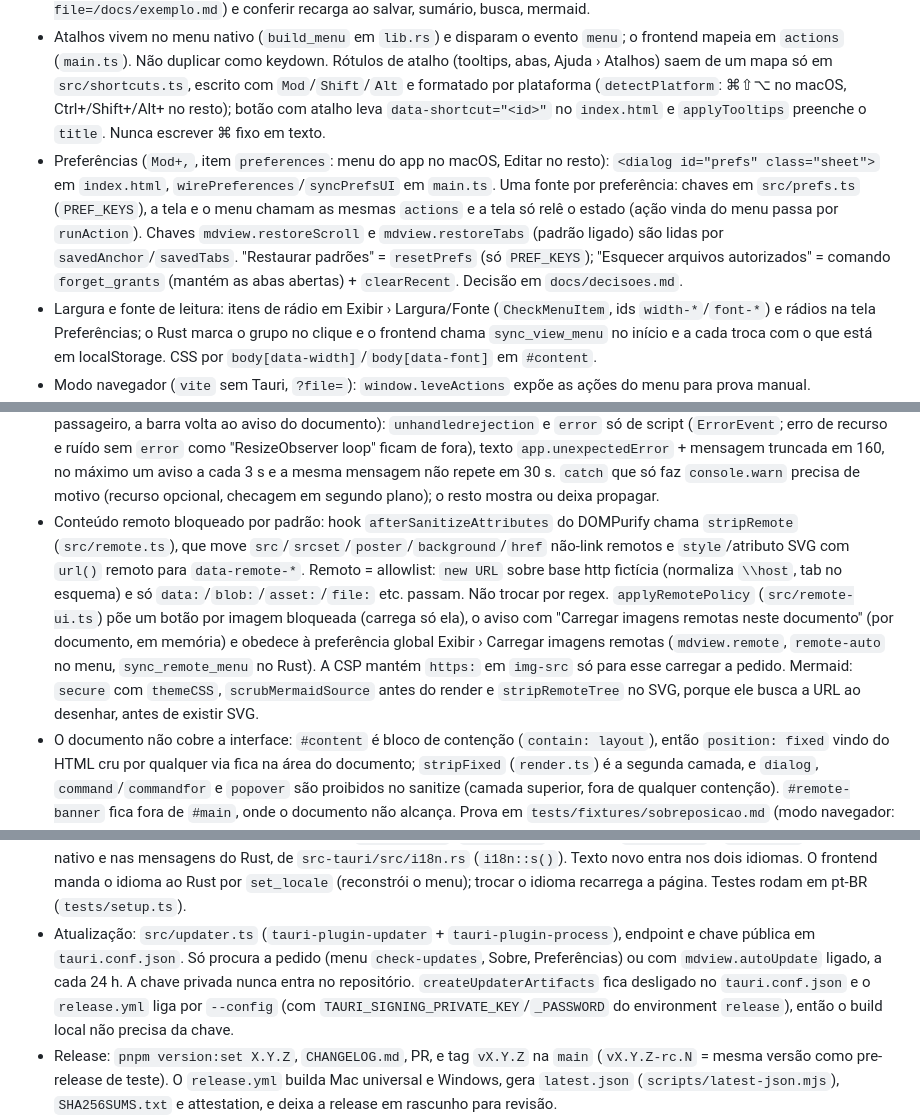
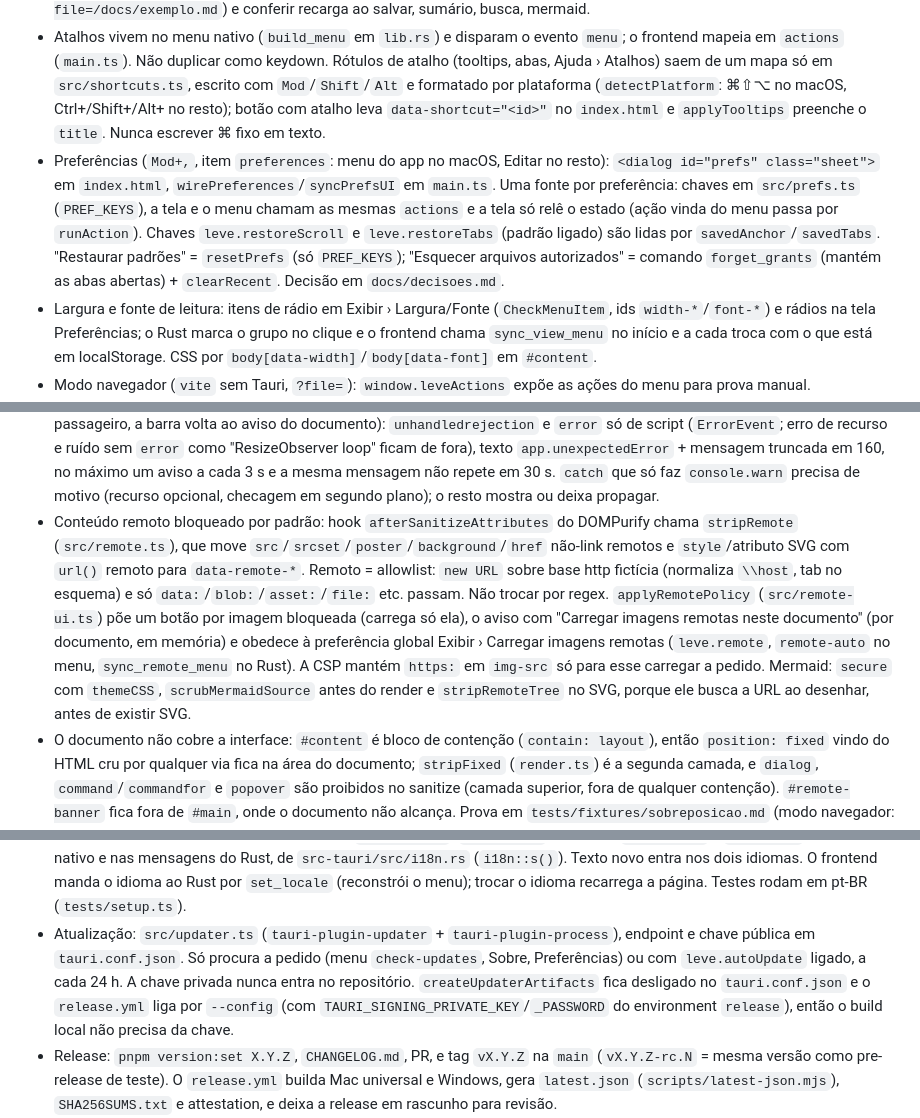
Before and after one commit to moraliasp/leve, a Markdown page: CLAUDE.md, 3 parts joined by grey strips. Rendered like a GitHub page.

Commit message:
CLAUDE.md: nomes atuais das chaves leve.* de preferência
Co-Authored-By: Claude Opus 5.5 <noreply@anthropic.com>

```diff
--- a/CLAUDE.md
+++ b/CLAUDE.md
@@ -8,7 +8,7 @@ Por que as coisas são como são: [`docs/decisoes.md`](docs/decisoes.md). Leia a
 - Orçamento de tamanho: `pnpm size` depois do `pnpm build` (também no CI) mede `dist/` contra `ORCAMENTO` em `scripts/tamanho.mjs` (total, total gzip, chunk de abertura JS + CSS do `index.html`, maior arquivo). Subir um limite é decisão consciente no mesmo PR, com o motivo no commit/PR; baixou de verdade (ex.: saiu uma dependência), baixe o limite junto.
 - Prova de runtime: `pnpm tauri dev -- -- docs/exemplo.md` (ou o modo navegador, `pnpm exec vite` + `?file=/docs/exemplo.md`) e conferir recarga ao salvar, sumário, busca, mermaid.
 - Atalhos vivem no menu nativo (`build_menu` em `lib.rs`) e disparam o evento `menu`; o frontend mapeia em `actions` (`main.ts`). Não duplicar como keydown. Rótulos de atalho (tooltips, abas, Ajuda › Atalhos) saem de um mapa só em `src/shortcuts.ts`, escrito com `Mod`/`Shift`/`Alt` e formatado por plataforma (`detectPlatform`: ⌘⇧⌥ no macOS, Ctrl+/Shift+/Alt+ no resto); botão com atalho leva `data-shortcut="<id>"` no `index.html` e `applyTooltips` preenche o `title`. Nunca escrever ⌘ fixo em texto.
-- Preferências (`Mod+,`, item `preferences`: menu do app no macOS, Editar no resto): `<dialog id="prefs" class="sheet">` em `index.html`, `wirePreferences`/`syncPrefsUI` em `main.ts`. Uma fonte por preferência: chaves em `src/prefs.ts` (`PREF_KEYS`), a tela e o menu chamam as mesmas `actions` e a tela só relê o estado (ação vinda do menu passa por `runAction`). Chaves `mdview.restoreScroll` e `mdview.restoreTabs` (padrão ligado) são lidas por `savedAnchor`/`savedTabs`. "Restaurar padrões" = `resetPrefs` (só `PREF_KEYS`); "Esquecer arquivos autorizados" = comando `forget_grants` (mantém as abas abertas) + `clearRecent`. Decisão em `docs/decisoes.md`.
+- Preferências (`Mod+,`, item `preferences`: menu do app no macOS, Editar no resto): `<dialog id="prefs" class="sheet">` em `index.html`, `wirePreferences`/`syncPrefsUI` em `main.ts`. Uma fonte por preferência: chaves em `src/prefs.ts` (`PREF_KEYS`), a tela e o menu chamam as mesmas `actions` e a tela só relê o estado (ação vinda do menu passa por `runAction`). Chaves `leve.restoreScroll` e `leve.restoreTabs` (padrão ligado) são lidas por `savedAnchor`/`savedTabs`. "Restaurar padrões" = `resetPrefs` (só `PREF_KEYS`); "Esquecer arquivos autorizados" = comando `forget_grants` (mantém as abas abertas) + `clearRecent`. Decisão em `docs/decisoes.md`.
 - Largura e fonte de leitura: itens de rádio em Exibir › Largura/Fonte (`CheckMenuItem`, ids `width-*`/`font-*`) e rádios na tela Preferências; o Rust marca o grupo no clique e o frontend chama `sync_view_menu` no início e a cada troca com o que está em localStorage. CSS por `body[data-width]`/`body[data-font]` em `#content`.
 - Modo navegador (`vite` sem Tauri, `?file=`): `window.leveActions` expõe as ações do menu para prova manual.
 - A janela nunca navega para fora: plugin `navegacao` (`on_navigation`, `lib.rs`) só aceita a origem do app; `form` é proibido no sanitize e `<area>` conta como link. Link externo sai só por `open_external`.
@@ -27,13 +27,13 @@ Por que as coisas são como são: [`docs/decisoes.md`](docs/decisoes.md). Leia a
 - Wikilinks `[[nota]]` (`src/wikilinks.ts`) resolvem na pasta do arquivo via `resolve_wikilinks`; o parâmetro `root` fica reservado para a pasta aberta (fase 2). Não resolvido = classe `missing`, sem erro.
 - Erros de render são visíveis ao leitor: `renderErrorBlock` (`render.ts`) é o bloco padrão (título em `--error` + fonte); Mermaid renderiza um a um com `mermaid.render` e cai nele; imagem que falha vira `.img-missing` com alt e caminho. Nada só no console.
 - Erro não tratado do frontend (promessa com `void` rejeitada, exceção em callback) vai para a barra por `installErrorReporting` (`src/errors.ts`, instalado no topo de `main.ts` com `reportUnexpected`: `flash` de erro passageiro, a barra volta ao aviso do documento): `unhandledrejection` e `error` só de script (`ErrorEvent`; erro de recurso e ruído sem `error` como "ResizeObserver loop" ficam de fora), texto `app.unexpectedError` + mensagem truncada em 160, no máximo um aviso a cada 3 s e a mesma mensagem não repete em 30 s. `catch` que só faz `console.warn` precisa de motivo (recurso opcional, checagem em segundo plano); o resto mostra ou deixa propagar.
-- Conteúdo remoto bloqueado por padrão: hook `afterSanitizeAttributes` do DOMPurify chama `stripRemote` (`src/remote.ts`), que move `src`/`srcset`/`poster`/`background`/`href` não-link remotos e `style`/atributo SVG com `url()` remoto para `data-remote-*`. Remoto = allowlist: `new URL` sobre base http fictícia (normaliza `\\host`, tab no esquema) e só `data:`/`blob:`/`asset:`/`file:` etc. passam. Não trocar por regex. `applyRemotePolicy` (`src/remote-ui.ts`) põe um botão por imagem bloqueada (carrega só ela), o aviso com "Carregar imagens remotas neste documento" (por documento, em memória) e obedece à preferência global Exibir › Carregar imagens remotas (`mdview.remote`, `remote-auto` no menu, `sync_remote_menu` no Rust). A CSP mantém `https:` em `img-src` só para esse carregar a pedido. Mermaid: `secure` com `themeCSS`, `scrubMermaidSource` antes do render e `stripRemoteTree` no SVG, porque ele busca a URL ao desenhar, antes de existir SVG.
+- Conteúdo remoto bloqueado por padrão: hook `afterSanitizeAttributes` do DOMPurify chama `stripRemote` (`src/remote.ts`), que move `src`/`srcset`/`poster`/`background`/`href` não-link remotos e `style`/atributo SVG com `url()` remoto para `data-remote-*`. Remoto = allowlist: `new URL` sobre base http fictícia (normaliza `\\host`, tab no esquema) e só `data:`/`blob:`/`asset:`/`file:` etc. passam. Não trocar por regex. `applyRemotePolicy` (`src/remote-ui.ts`) põe um botão por imagem bloqueada (carrega só ela), o aviso com "Carregar imagens remotas neste documento" (por documento, em memória) e obedece à preferência global Exibir › Carregar imagens remotas (`leve.remote`, `remote-auto` no menu, `sync_remote_menu` no Rust). A CSP mantém `https:` em `img-src` só para esse carregar a pedido. Mermaid: `secure` com `themeCSS`, `scrubMermaidSource` antes do render e `stripRemoteTree` no SVG, porque ele busca a URL ao desenhar, antes de existir SVG.
 - O documento não cobre a interface: `#content` é bloco de contenção (`contain: layout`), então `position: fixed` vindo do HTML cru por qualquer via fica na área do documento; `stripFixed` (`render.ts`) é a segunda camada, e `dialog`, `command`/`commandfor` e `popover` são proibidos no sanitize (camada superior, fora de qualquer contenção). `#remote-banner` fica fora de `#main`, onde o documento não alcança. Prova em `tests/fixtures/sobreposicao.md` (modo navegador: `elementFromPoint` na barra e no aviso nunca devolve elemento do documento).
 - Teclado no WebKit do macOS: sem "Navegação por teclado" no sistema, Tab ignora botão e link sem `tabindex` explícito. `keepTabbable` (`src/a11y.ts`) põe `tabindex="0"` em todo controle, inclusive os criados depois; quem gerencia o próprio foco (abas, roving) define o seu. Prova de teclado: AppleScript com `AXFocusedUIElement` no app de dev, não só no navegador (Chrome já tabula botões). O CSS do tema GitHub zera o outline dos links do documento: o anel deles vem de `#content a:focus-visible` (id vence o tema, injetado depois). Primeiro foco da página é o link de pulo `#skip` ("Ir para o documento", foca `#main`). Tokens de texto conferidos a ≥ 4,5:1 nos dois temas por `node scripts/contraste.mjs`; cor nova de texto passa por ele.
 - Imagens relativas usam o asset protocol, liberadas arquivo a arquivo por `allow_assets`.
 - Ícone: fonte é `design/icon.svg`; regerar com `swift scripts/rasterize-icon.swift design/icon.svg design/icon-1024.png 1024` (AppKit preserva o alfa; `qlmanage` pinta o fundo de branco) e depois `pnpm tauri icon design/icon-1024.png`, apagando `src-tauri/icons/{android,ios}` que ele cria.
 - Ícones de interface: Lucide (`lucide-static`, ISC), só via `src/icons.ts` (`icon()` para HTML, `installIcons()` preenche `<span data-icon>` e publica `--icon-*` para máscaras CSS). Ícone novo = importar o `.svg?raw` lá. Não usar ícones copiados de outros produtos (sem licença de reuso). Aviso em `THIRD_PARTY_NOTICES.md` e créditos no Sobre.
 - Interface em pt-BR e inglês: todo texto sai de `src/i18n.ts` (`t("chave")`; no HTML, `data-i18n*` + `applyI18n`) ou, no menu nativo e nas mensagens do Rust, de `src-tauri/src/i18n.rs` (`i18n::s()`). Texto novo entra nos dois idiomas. O frontend manda o idioma ao Rust por `set_locale` (reconstrói o menu); trocar o idioma recarrega a página. Testes rodam em pt-BR (`tests/setup.ts`).
-- Atualização: `src/updater.ts` (`tauri-plugin-updater` + `tauri-plugin-process`), endpoint e chave pública em `tauri.conf.json`. Só procura a pedido (menu `check-updates`, Sobre, Preferências) ou com `mdview.autoUpdate` ligado, a cada 24 h. A chave privada nunca entra no repositório. `createUpdaterArtifacts` fica desligado no `tauri.conf.json` e o `release.yml` liga por `--config` (com `TAURI_SIGNING_PRIVATE_KEY`/`_PASSWORD` do environment `release`), então o build local não precisa da chave.
+- Atualização: `src/updater.ts` (`tauri-plugin-updater` + `tauri-plugin-process`), endpoint e chave pública em `tauri.conf.json`. Só procura a pedido (menu `check-updates`, Sobre, Preferências) ou com `leve.autoUpdate` ligado, a cada 24 h. A chave privada nunca entra no repositório. `createUpdaterArtifacts` fica desligado no `tauri.conf.json` e o `release.yml` liga por `--config` (com `TAURI_SIGNING_PRIVATE_KEY`/`_PASSWORD` do environment `release`), então o build local não precisa da chave.
 - Release: `pnpm version:set X.Y.Z`, `CHANGELOG.md`, PR, e tag `vX.Y.Z` na `main` (`vX.Y.Z-rc.N` = mesma versão como pre-release de teste). O `release.yml` builda Mac universal e Windows, gera `latest.json` (`scripts/latest-json.mjs`), `SHA256SUMS.txt` e attestation, e deixa a release em rascunho para revisão.
 - Instalador Windows local: `pnpm build:windows` (cargo-xwin, só NSIS `.exe`; `.msi` só em Windows/CI). Saída em `src-tauri/target/x86_64-pc-windows-msvc/release/bundle/nsis/`.
```
